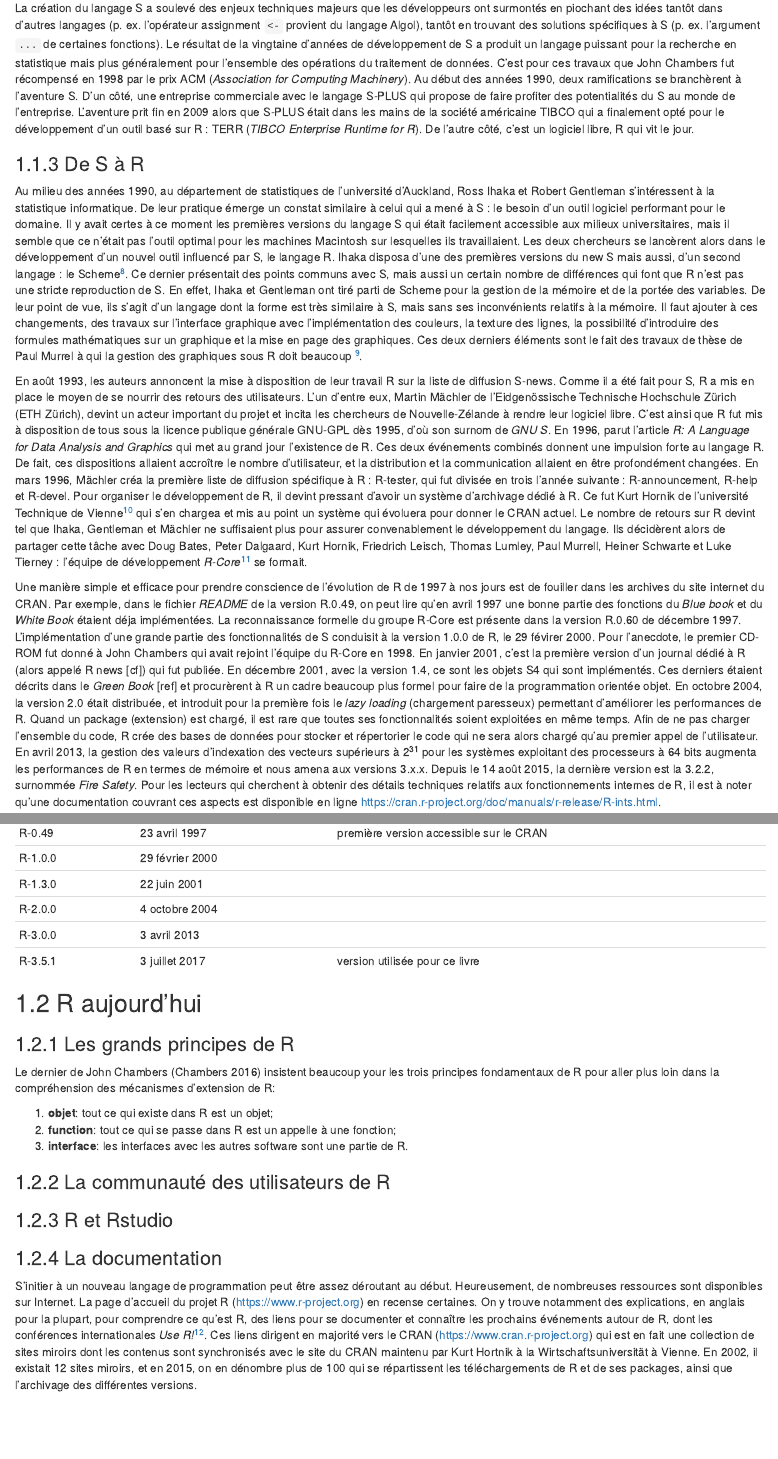
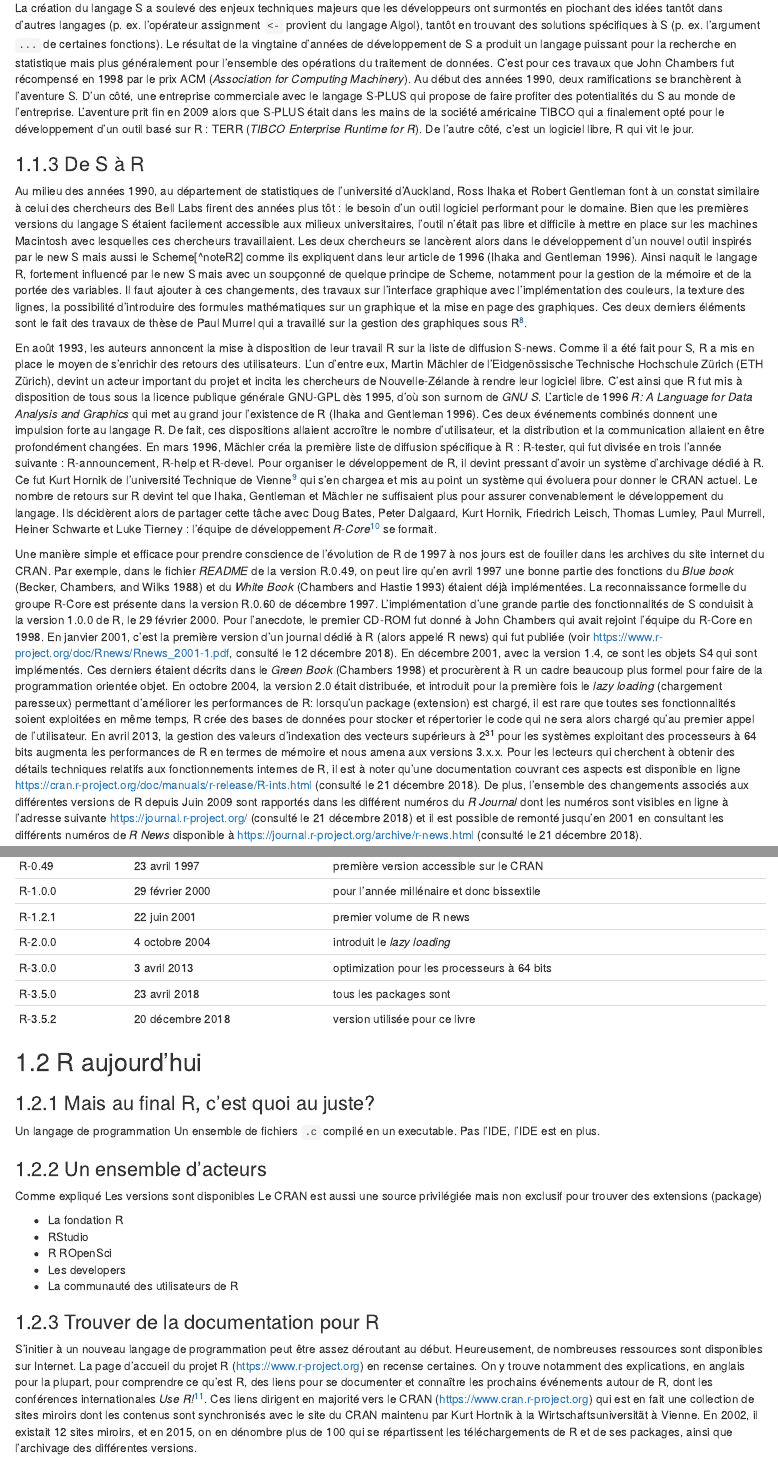
Before and after one commit to inSileco/VisualiseR, an R Markdown document (02-aproposdeR.Rmd): the page in a window 1100 px wide, from 1820 px down, and a second part further down, joined at a grey line. Rendered offline with R 4.5, knitr and Pandoc, with nearby package versions; drawn as R Markdown's standard HTML page in place of the format the file asks for.

Commit message:
review de R a S

```diff
--- a/02-aproposdeR.Rmd
+++ b/02-aproposdeR.Rmd
@@ -86,21 +86,22 @@ John Backus chez IBM (REF https://fr.wikipedia.org/wiki/Fortran).
 
 
 
-<!-- XXX ICI 21/12/2018 -->
+
+
+
 
 ### De S à R
 
+Au milieu des années 1990, au département de statistiques de l'université
+d'Auckland, Ross Ihaka et Robert Gentleman font à un constat similaire à celui
+des chercheurs des Bell Labs firent des années plus tôt : le besoin d'un outil logiciel performant pour le domaine. Bien que les premières versions du langage S étaient facilement accessible aux milieux universitaires, l'outil n'était pas libre et difficile à mettre en place sur les machines Macintosh avec lesquelles ces chercheurs travaillaient. Les deux chercheurs se lancèrent alors dans le développement d'un nouvel outil inspirés par le new S mais aussi le Scheme[^noteR2] comme ils expliquent dans leur article de 1996 [@ihaka_r_1996]. Ainsi naquit le langage R, fortement influencé par le new S mais avec un soupçonné de quelque principe de Scheme, notamment pour la gestion de la mémoire et de la portée des variables. Il faut ajouter à ces changements, des travaux sur l'interface graphique avec l'implémentation des couleurs, la texture des lignes, la possibilité d'introduire des formules mathématiques sur un graphique et la mise en page des graphiques. Ces deux derniers éléments sont le fait des travaux de thèse de Paul Murrel qui a travaillé sur la gestion des graphiques sous R[^naisR3].
 
-Au milieu des années 1990, au département de statistiques de l'université
-d'Auckland, Ross Ihaka et Robert Gentleman s'intéressent à la statistique
-informatique. De leur pratique émerge un constat similaire à celui qui a
-mené à S : le besoin d'un outil logiciel performant pour le domaine. Il y avait
-certes à ce moment les premières versions du langage S qui était facilement
-accessible aux milieux universitaires, mais il semble que ce n'était pas l'outil optimal pour les machines Macintosh sur lesquelles ils travaillaient. Les deux chercheurs se lancèrent alors dans le développement d'un nouvel outil influencé par S, le langage R. Ihaka disposa d'une des premières versions du new S mais aussi, d'un second langage : le Scheme[^naisR2]. Ce dernier présentait des points communs avec S, mais aussi un certain nombre de différences qui font que R n'est pas une stricte reproduction de S. En effet, Ihaka et Gentleman ont tiré parti de Scheme pour la gestion de la mémoire et de la portée des variables. De leur point de vue, ils s'agit d'un langage dont la forme est très similaire à S, mais sans ses inconvénients relatifs à la mémoire. Il faut ajouter à ces changements, des travaux sur l'interface graphique avec l'implémentation des couleurs, la texture des lignes, la possibilité d'introduire des formules mathématiques sur un graphique et la mise en page des graphiques. Ces deux derniers éléments sont le fait des travaux de thèse de Paul Murrel à qui la gestion des graphiques sous R doit beaucoup [^naisR3].
+En août 1993, les auteurs annoncent la mise à disposition de leur travail R sur la liste de diffusion S-news. Comme il a été fait pour S, R a mis en place le moyen de s'enrichir  des retours des utilisateurs. L'un d'entre eux, Martin Mächler de l'Eidgenössische Technische Hochschule Zürich (ETH Zürich), devint un acteur important du projet et incita les chercheurs de Nouvelle-Zélande à rendre leur logiciel libre. C'est ainsi que R fut mis à disposition de tous sous la licence publique générale GNU-GPL dès 1995, d'où son surnom de _GNU S_. L'article de 1996 _R: A Language for Data Analysis and Graphics_ qui met au grand jour l'existence de R [@ihaka_r_1996]. Ces deux événements combinés donnent une impulsion forte au langage R. De fait, ces dispositions allaient accroître le nombre d'utilisateur, et la distribution et la communication allaient en être profondément changées. En mars 1996, Mächler créa la première liste de diffusion spécifique à R : R-tester, qui fut divisée en trois l'année suivante : R-announcement, R-help et R-devel. Pour organiser le développement de R, il devint pressant d'avoir un système d'archivage dédié à R. Ce fut Kurt Hornik de l'université Technique de Vienne[^naisR4] qui s'en chargea et mis au point un système qui évoluera pour donner le CRAN actuel. Le nombre de retours sur R devint tel que Ihaka, Gentleman et Mächler ne suffisaient plus pour assurer convenablement le développement du langage. Ils décidèrent alors de partager cette tâche avec Doug Bates, Peter Dalgaard, Kurt Hornik, Friedrich Leisch, Thomas Lumley, Paul Murrell, Heiner Schwarte et Luke Tierney : l'équipe de développement _R-Core_[^naisR5] se formait.
 
-En août 1993, les auteurs annoncent la mise à disposition de leur travail R sur la liste de diffusion S-news. Comme il a été fait pour S, R a mis en place le moyen de se nourrir des retours des utilisateurs. L'un d'entre eux, Martin Mächler de l'Eidgenössische Technische Hochschule Zürich (ETH Zürich), devint un acteur important du projet et incita les chercheurs de Nouvelle-Zélande à rendre leur logiciel libre. C'est ainsi que R fut mis à disposition de tous sous la licence publique générale GNU-GPL dès 1995, d'où son surnom de _GNU S_. En 1996, parut l'article _R: A Language for Data Analysis and Graphics_ qui met au grand jour l'existence de R. Ces deux événements combinés donnent une impulsion forte au langage R. De fait, ces dispositions allaient accroître le nombre d'utilisateur, et la distribution et la communication allaient en être profondément changées. En mars 1996, Mächler créa la première liste de diffusion spécifique à R : R-tester, qui fut divisée en trois l'année suivante : R-announcement, R-help et R-devel. Pour organiser le développement de R, il devint pressant d'avoir un système d'archivage dédié à R. Ce fut Kurt Hornik de l'université Technique de Vienne[^naisR4] qui s'en chargea et mis au point un système qui évoluera pour donner le CRAN actuel. Le nombre de retours sur R devint tel que Ihaka, Gentleman et Mächler ne suffisaient plus pour assurer convenablement le développement du langage. Ils décidèrent alors de partager cette tâche avec Doug Bates, Peter Dalgaard, Kurt Hornik, Friedrich Leisch, Thomas Lumley, Paul Murrell, Heiner Schwarte et Luke Tierney : l'équipe de développement _R-Core_[^naisR5] se formait.
-
-Une manière simple et efficace pour prendre conscience de l'évolution de R de 1997 à nos jours est de fouiller dans les archives du site internet du CRAN. Par exemple, dans le fichier _README_ de la version R.0.49, on peut lire qu'en avril 1997 une bonne partie des fonctions du _Blue book_ et du _White Book_ étaient déja implémentées. La reconnaissance formelle du groupe R-Core est présente dans la version R.0.60 de décembre 1997. L'implémentation d'une grande partie des fonctionnalités de S conduisit à la version 1.0.0 de R, le 29 févirer 2000. Pour l'anecdote, le premier CD-ROM fut donné à John Chambers qui avait rejoint l'équipe du R-Core en 1998. En janvier 2001, c'est la première version d'un journal dédié à R (alors appelé R news [cf]) qui fut publiée. En décembre 2001, avec la version 1.4, ce sont les objets S4 qui sont implémentés. Ces derniers étaient décrits dans le _Green Book_ [ref] et procurèrent à R un cadre beaucoup plus formel pour faire de la programmation orientée objet. En octobre 2004, la version 2.0 était distribuée, et introduit pour la première fois le _lazy loading_ (chargement paresseux) permettant d'améliorer les performances de R. Quand un package (extension) est chargé, il est rare que toutes ses fonctionnalités soient exploitées en même temps. Afin de ne pas charger l'ensemble du code, R crée des bases de données pour stocker et répertorier le code qui ne sera alors chargé qu'au premier appel de l'utilisateur. En avril 2013, la gestion des valeurs d'indexation des vecteurs supérieurs à 2^31^ pour les systèmes exploitant des processeurs à 64 bits augmenta les performances de R en termes de mémoire et nous amena aux versions 3.x.x. Depuis le 14 août 2015, la dernière version est la 3.2.2, surnommée _Fire Safety_. Pour les lecteurs qui cherchent à obtenir des détails techniques relatifs aux fonctionnements internes de R, il est à noter qu'une documentation couvrant ces aspects est disponible en ligne https://cran.r-project.org/doc/manuals/r-release/R-ints.html.
+Une manière simple et efficace pour prendre conscience de l'évolution de R de 1997 à nos jours est de fouiller dans les archives du site internet du CRAN. Par exemple, dans le fichier _README_ de la version R.0.49, on peut lire qu'en avril 1997 une bonne partie des fonctions du _Blue book_ [@becker_new_1988] et du _White Book_ [@chambers_statistical_1993] étaient déjà implémentées. La reconnaissance formelle du groupe R-Core est présente dans la version R.0.60 de décembre 1997. L'implémentation d'une grande partie des fonctionnalités de S conduisit à la version 1.0.0 de R, le 29 février 2000. Pour l'anecdote, le premier CD-ROM fut donné à John Chambers qui avait rejoint l'équipe du R-Core en 1998. En janvier 2001, c'est la première version d'un journal dédié à R (alors appelé R news) qui fut publiée (voir https://www.r-project.org/doc/Rnews/Rnews_2001-1.pdf, consulté le 12 décembre 2018). En décembre 2001, avec la version 1.4, ce sont les objets S4 qui sont implémentés. Ces derniers étaient décrits dans le _Green Book_ [@chambers_programming_1998] et procurèrent à R un cadre beaucoup plus formel pour faire de la programmation orientée objet. En octobre 2004, la version 2.0 était distribuée, et introduit pour la première fois le *lazy loading* (chargement paresseux) permettant d'améliorer les performances de R: lorsqu'un package (extension) est chargé, il est rare que toutes ses fonctionnalités soient exploitées en même temps, R crée des bases de données pour stocker et répertorier le code qui ne sera alors chargé qu'au premier appel de l'utilisateur. En avril 2013, la gestion des valeurs d'indexation des vecteurs supérieurs à 2^31^ pour les systèmes exploitant des processeurs à 64 bits augmenta les performances de R en termes de mémoire et nous amena aux versions 3.x.x. Pour les lecteurs qui cherchent à obtenir des détails techniques relatifs aux fonctionnements internes de R, il est à noter qu'une documentation couvrant ces aspects est disponible en ligne https://cran.r-project.org/doc/manuals/r-release/R-ints.html (consulté le 21 décembre 2018). De plus, l’ensemble des changements associés aux différentes versions de R depuis Juin 2009 sont rapportés dans les différent numéros du *R Journal* dont les numéros sont visibles en ligne à l'adresse suivante https://journal.r-project.org/ (consulté le 21 décembre 2018)
+et il est possible de remonté jusqu'en 2001 en consultant les différents
+numéros de *R News* disponible à https://journal.r-project.org/archive/r-news.html
+(consulté le 21 décembre 2018).
 
 
 
@@ -109,6 +107,0 @@ Une manière simple et efficace pour prendre conscience de l'évolution de R de
-|R-0.49      | 23 avril 1997      | première version accessible sur le CRAN   |
-|R-1.0.0     | 29 février 2000    |                                           |
-|R-1.3.0     | 22 juin 2001       |                                           |
-|R-2.0.0     | 4 octobre 2004     |                                           |
-|R-3.0.0     | 3 avril 2013       |                                           |
-|R-3.5.1     | 3 juillet 2017     | version utilisée pour ce livre            |
@@ -115,2 +110,8 @@ Une manière simple et efficace pour prendre conscience de l'évolution de R de
+|R-0.49      | 23 avril 1997      | première version accessible sur le CRAN    |
+|R-1.0.0     | 29 février 2000    | pour l'année millénaire et donc bissextile |
+|R-1.2.1     | 22 juin 2001       | premier volume de R news                   |
+|R-2.0.0     | 4 octobre 2004     | introduit le *lazy loading*                |
+|R-3.0.0     | 3 avril 2013       | optimization pour les processeurs à 64 bits|
+|R-3.5.0     | 23 avril 2018      | tous les packages sont                     |
+|R-3.5.2     | 20 décembre 2018   | version utilisée pour ce livre             |
 
-: Date de sortie sur le CRAN
@@ -133,22 +135,32 @@ Une manière simple et efficace pour prendre conscience de l'évolution de R de
 
 ## R aujourd'hui
 
-### Les grands principes de R
+<!-- XXX ICI 21/12/2018 -->
 
-Le dernier de John Chambers [@chambers_extending_2016] insistent beaucoup your les trois principes fondamentaux de R pour aller plus loin dans
-la compréhension des mécanismes d’extension de R:
+### Mais au final R, c'est quoi au juste?
 
-1. **objet**: tout ce qui existe dans R est un objet;
-2. **function**: tout ce qui se passe dans R est un appelle à une fonction;
-3. **interface**: les interfaces avec les autres software sont une partie de R.
+Un langage de programmation
+Un ensemble de fichiers `.c` compilé en un executable.
+Pas l'IDE, l'IDE est en plus.
 
 
-### La communauté des utilisateurs de R
+### Un ensemble d'acteurs
 
-### R et Rstudio
+Comme expliqué
+Les versions sont disponibles
+Le CRAN est aussi une source privilégiée mais non exclusif pour trouver
+des extensions (package)
+
+- La fondation R
+- RStudio
+- R ROpenSci
+- Les developers
+- La communauté des utilisateurs de R
 
 
-### La documentation
+
+
+### Trouver de la documentation pour R
 
 S'initier à un nouveau langage de programmation peut être assez déroutant au début. Heureusement, de nombreuses ressources sont disponibles sur Internet. La page d'accueil du projet R (https://www.r-project.org) en recense certaines. On y trouve notamment des explications, en anglais pour la plupart, pour comprendre ce qu'est R, des liens pour se documenter et connaître les prochains événements autour de R, dont les conférences internationales _Use R!_[^resR1]. Ces liens dirigent en majorité vers le CRAN (https://www.cran.r-project.org) qui est en fait une collection de sites miroirs dont les contenus sont synchronisés avec le site du CRAN maintenu par Kurt Hortnik à la Wirtschaftsuniversität à Vienne. En 2002, il existait 12 sites miroirs, et en 2015, on en dénombre plus de 100 qui se répartissent les téléchargements de R et de ses packages, ainsi que l'archivage des différentes versions.
 
```
Also changed, not shown: Annexe1.Rmd (+12 -0 lines), book.bib (+15 -2 lines), 02-aproposdeR.Rmd (11 more changed lines), 1 other file.
